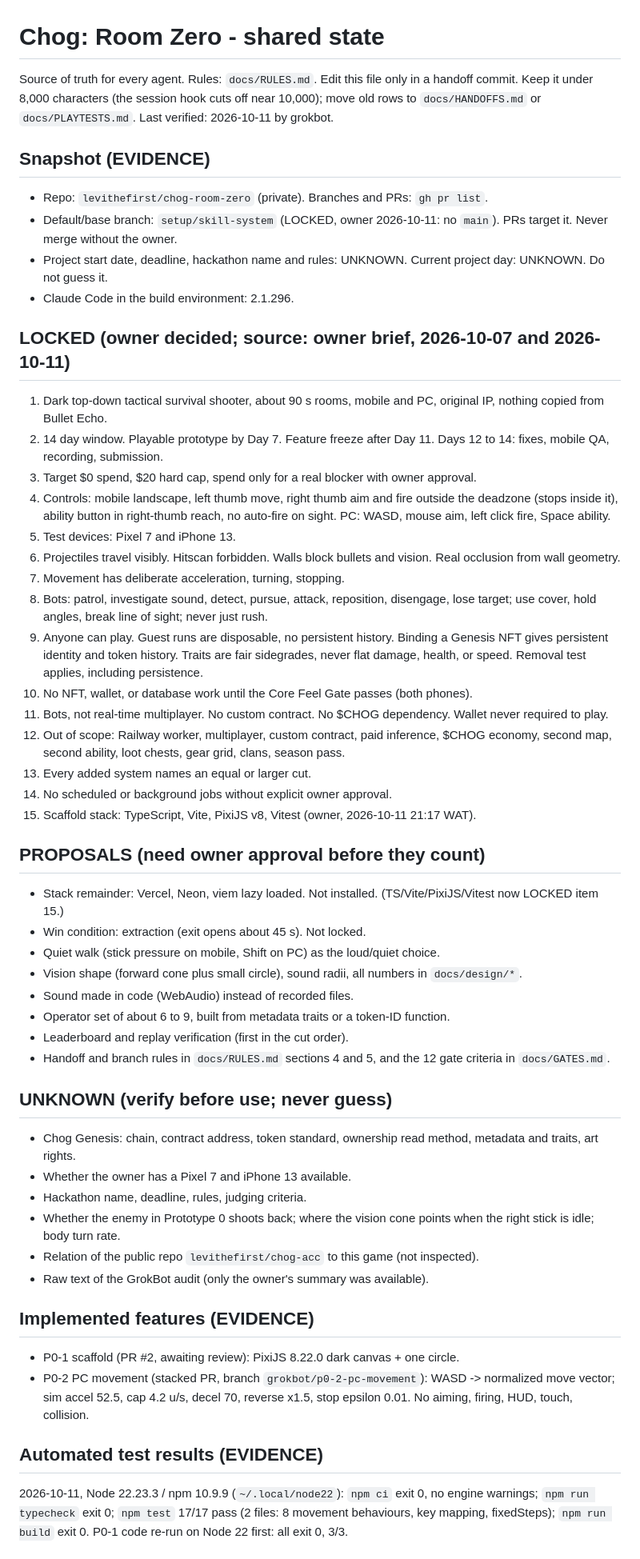
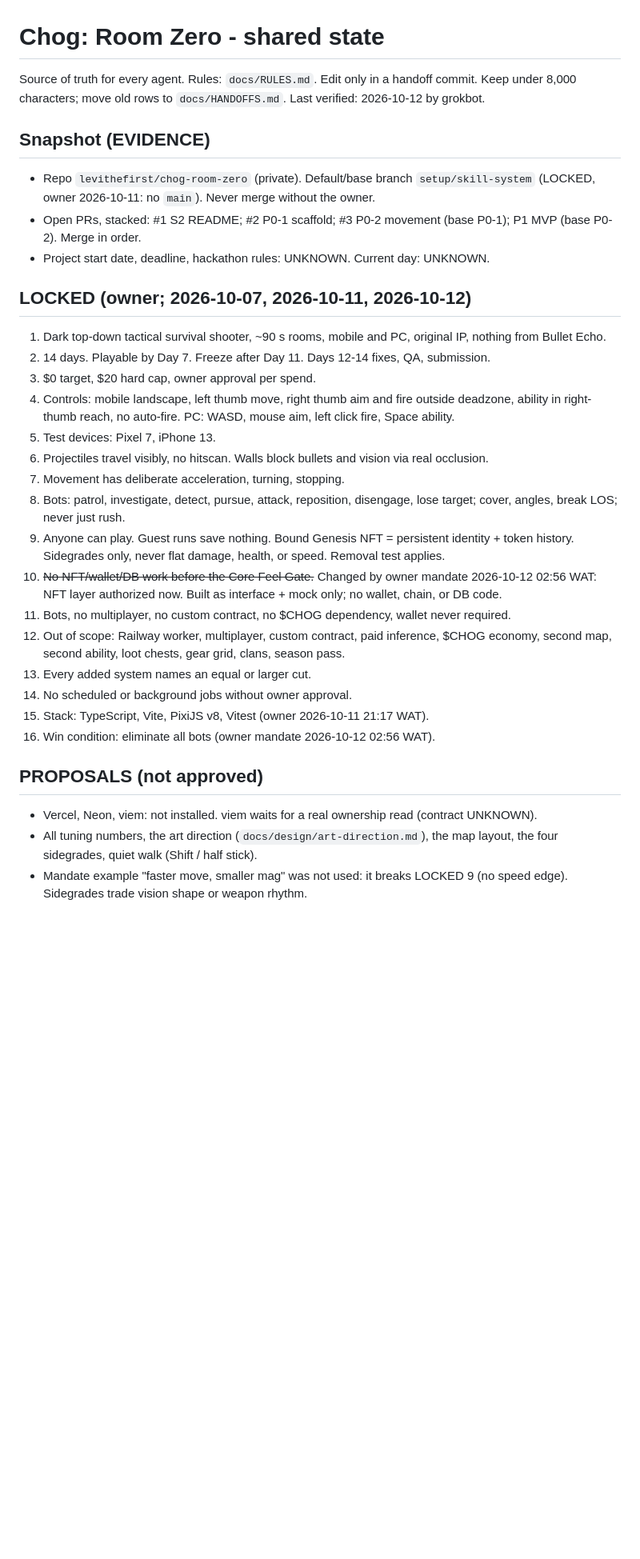
Before and after one commit to levithefirst/chog-room-zero, a Markdown page: docs/STATE.md, the part around one of its changes. Shown at 80% size. Drawn GitHub-style; blank space fills up the shorter version.

Commit message:
P1 MVP card (owner mandate 2026-10-12 02:56 WAT); log LOCKED changes

```diff
--- a/docs/STATE.md
+++ b/docs/STATE.md
@@ -1,53 +1,33 @@
 # Chog: Room Zero - shared state
 
-Source of truth for every agent. Rules: `docs/RULES.md`. Edit this file only in a handoff commit. Keep it under 8,000 characters (the session hook cuts off near 10,000); move old rows to `docs/HANDOFFS.md` or `docs/PLAYTESTS.md`.
-Last verified: 2026-10-11 by grokbot.
+Source of truth for every agent. Rules: `docs/RULES.md`. Edit only in a handoff commit. Keep under 8,000 characters; move old rows to `docs/HANDOFFS.md`.
+Last verified: 2026-10-12 by grokbot.
 
 ## Snapshot (EVIDENCE)
-- Repo: `levithefirst/chog-room-zero` (private). Branches and PRs: `gh pr list`.
-- Default/base branch: `setup/skill-system` (LOCKED, owner 2026-10-11: no `main`). PRs target it. Never merge without the owner.
-- Project start date, deadline, hackathon name and rules: UNKNOWN. Current project day: UNKNOWN. Do not guess it.
-- Claude Code in the build environment: 2.1.296.
+- Repo `levithefirst/chog-room-zero` (private). Default/base branch `setup/skill-system` (LOCKED, owner 2026-10-11: no `main`). Never merge without the owner.
+- Open PRs, stacked: #1 S2 README; #2 P0-1 scaffold; #3 P0-2 movement (base P0-1); P1 MVP (base P0-2). Merge in order.
+- Project start date, deadline, hackathon rules: UNKNOWN. Current day: UNKNOWN.
 
-## LOCKED (owner decided; source: owner brief, 2026-10-07 and 2026-10-11)
-1. Dark top-down tactical survival shooter, about 90 s rooms, mobile and PC, original IP, nothing copied from Bullet Echo.
-2. 14 day window. Playable prototype by Day 7. Feature freeze after Day 11. Days 12 to 14: fixes, mobile QA, recording, submission.
-3. Target $0 spend, $20 hard cap, spend only for a real blocker with owner approval.
-4. Controls: mobile landscape, left thumb move, right thumb aim and fire outside the deadzone (stops inside it), ability button in right-thumb reach, no auto-fire on sight. PC: WASD, mouse aim, left click fire, Space ability.
-5. Test devices: Pixel 7 and iPhone 13.
-6. Projectiles travel visibly. Hitscan forbidden. Walls block bullets and vision. Real occlusion from wall geometry.
+## LOCKED (owner; 2026-10-07, 2026-10-11, 2026-10-12)
+1. Dark top-down tactical survival shooter, ~90 s rooms, mobile and PC, original IP, nothing from Bullet Echo.
+2. 14 days. Playable by Day 7. Freeze after Day 11. Days 12-14 fixes, QA, submission.
+3. $0 target, $20 hard cap, owner approval per spend.
+4. Controls: mobile landscape, left thumb move, right thumb aim and fire outside deadzone, ability in right-thumb reach, no auto-fire. PC: WASD, mouse aim, left click fire, Space ability.
+5. Test devices: Pixel 7, iPhone 13.
+6. Projectiles travel visibly, no hitscan. Walls block bullets and vision via real occlusion.
 7. Movement has deliberate acceleration, turning, stopping.
-8. Bots: patrol, investigate sound, detect, pursue, attack, reposition, disengage, lose target; use cover, hold angles, break line of sight; never just rush.
-9. Anyone can play. Guest runs are disposable, no persistent history. Binding a Genesis NFT gives persistent identity and token history. Traits are fair sidegrades, never flat damage, health, or speed. Removal test applies, including persistence.
-10. No NFT, wallet, or database work until the Core Feel Gate passes (both phones).
-11. Bots, not real-time multiplayer. No custom contract. No $CHOG dependency. Wallet never required to play.
+8. Bots: patrol, investigate, detect, pursue, attack, reposition, disengage, lose target; cover, angles, break LOS; never just rush.
+9. Anyone can play. Guest runs save nothing. Bound Genesis NFT = persistent identity + token history. Sidegrades only, never flat damage, health, or speed. Removal test applies.
+10. ~~No NFT/wallet/DB work before the Core Feel Gate.~~ Changed by owner mandate 2026-10-12 02:56 WAT: NFT layer authorized now. Built as interface + mock only; no wallet, chain, or DB code.
+11. Bots, no multiplayer, no custom contract, no $CHOG dependency, wallet never required.
 12. Out of scope: Railway worker, multiplayer, custom contract, paid inference, $CHOG economy, second map, second ability, loot chests, gear grid, clans, season pass.
 13. Every added system names an equal or larger cut.
-14. No scheduled or background jobs without explicit owner approval.
-15. Scaffold stack: TypeScript, Vite, PixiJS v8, Vitest (owner, 2026-10-11 21:17 WAT).
+14. No scheduled or background jobs without owner approval.
+15. Stack: TypeScript, Vite, PixiJS v8, Vitest (owner 2026-10-11 21:17 WAT).
+16. Win condition: eliminate all bots (owner mandate 2026-10-12 02:56 WAT).
 
-## PROPOSALS (need owner approval before they count)
-- Stack remainder: Vercel, Neon, viem lazy loaded. Not installed. (TS/Vite/PixiJS/Vitest now LOCKED item 15.)
-- Win condition: extraction (exit opens about 45 s). Not locked.
-- Quiet walk (stick pressure on mobile, Shift on PC) as the loud/quiet choice.
-- Vision shape (forward cone plus small circle), sound radii, all numbers in `docs/design/*`.
-- Sound made in code (WebAudio) instead of recorded files.
-- Operator set of about 6 to 9, built from metadata traits or a token-ID function.
-- Leaderboard and replay verification (first in the cut order).
-- Handoff and branch rules in `docs/RULES.md` sections 4 and 5, and the 12 gate criteria in `docs/GATES.md`.
+## PROPOSALS (not approved)
+- Vercel, Neon, viem: not installed. viem waits for a real ownership read (contract UNKNOWN).
+- All tuning numbers, the art direction (`docs/design/art-direction.md`), the map layout, the four sidegrades, quiet walk (Shift / half stick).
+- Mandate example "faster move, smaller mag" was not used: it breaks LOCKED 9 (no speed edge). Sidegrades trade vision shape or weapon rhythm.
 
-## UNKNOWN (verify before use; never guess)
-- Chog Genesis: chain, contract address, token standard, ownership read method, metadata and traits, art rights.
-- Whether the owner has a Pixel 7 and iPhone 13 available.
-- Hackathon name, deadline, rules, judging criteria.
-- Whether the enemy in Prototype 0 shoots back; where the vision cone points when the right stick is idle; body turn rate.
-- Relation of the public repo `levithefirst/chog-acc` to this game (not inspected).
-- Raw text of the GrokBot audit (only the owner's summary was available).
-
-## Implemented features (EVIDENCE)
-- P0-1 scaffold (PR #2, awaiting review): PixiJS 8.22.0 dark canvas + one circle.
-- P0-2 PC movement (stacked PR, branch `grokbot/p0-2-pc-movement`): WASD -> normalized move vector; sim accel 52.5, cap 4.2 u/s, decel 70, reverse x1.5, stop epsilon 0.01. No aiming, firing, HUD, touch, collision.
-
-## Automated test results (EVIDENCE)
-2026-10-11, Node 22.23.3 / npm 10.9.9 (`~/.local/node22`): `npm ci` exit 0, no engine warnings; `npm run typecheck` exit 0; `npm test` 17/17 pass (2 files: 8 movement behaviours, key mapping, fixedSteps); `npm run build` exit 0. P0-1 code re-run on Node 22 first: all exit 0, 3/3.
-
```
Also changed, not shown: other parts of docs/STATE.md (+7 -37 lines).
